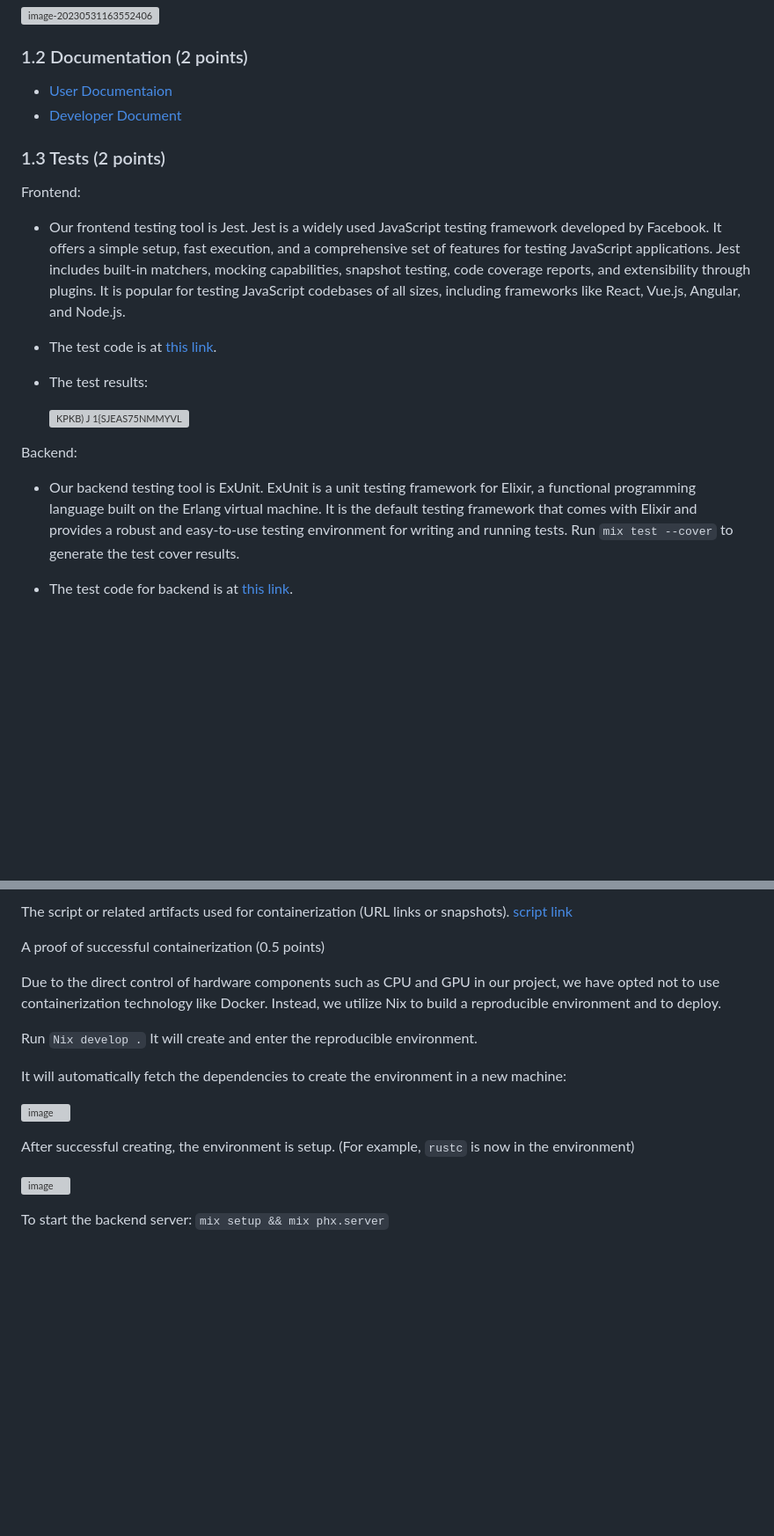
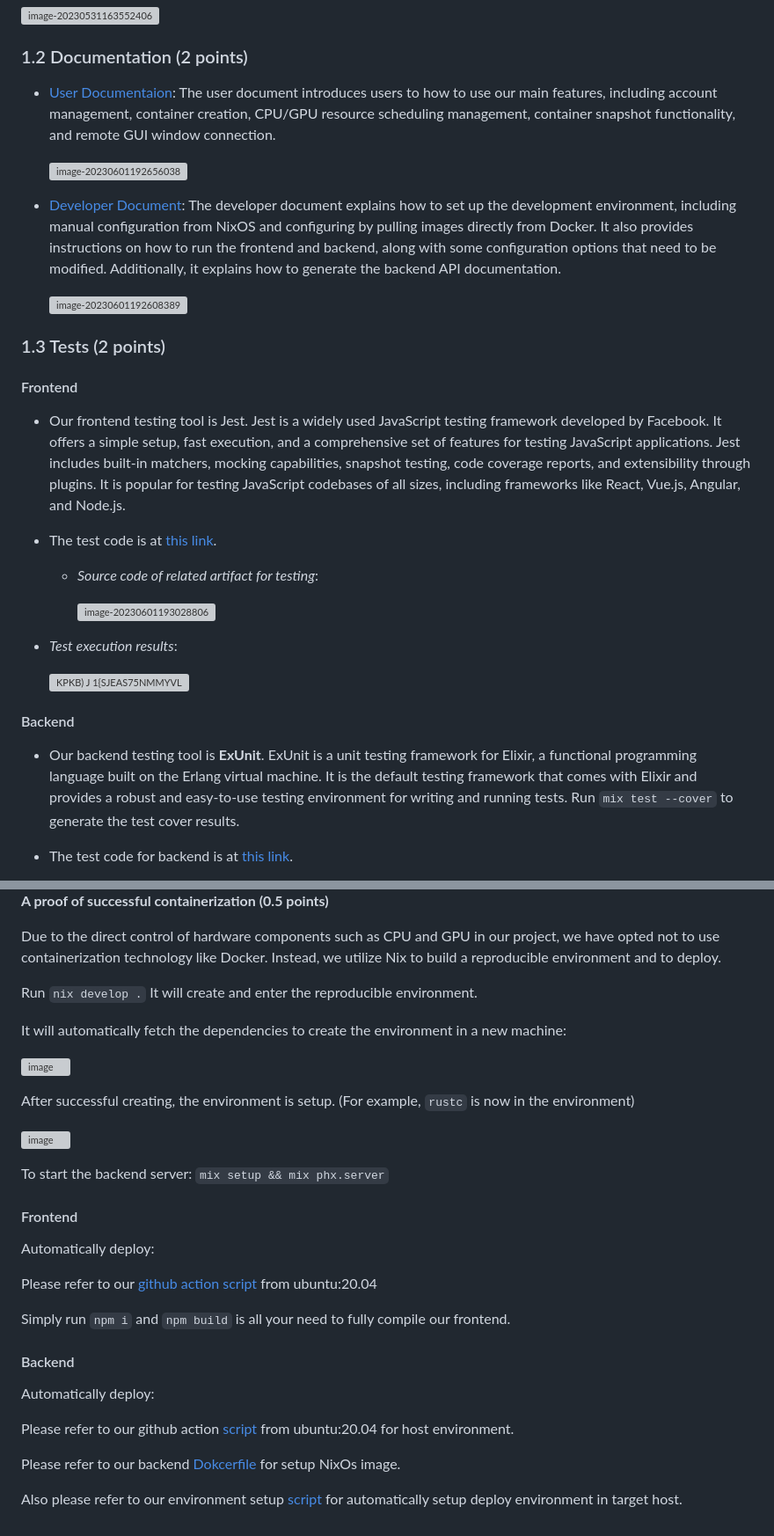
Before and after one commit to ZephyrusZhang/Kerbal, a Markdown page: report/milestone-3/milestone3-111.md, 2 parts joined by grey strips. Shown: that part at 88% size. Rendered like a GitHub page; blank space fills up the shorter version; grey boxes are pictures that could not be loaded.

```diff
--- a/report/milestone-3/milestone3-111.md
+++ b/report/milestone-3/milestone3-111.md
@@ -24,23 +24,32 @@ Tools to get the metrics: `cloc`, `mix`
 
 ### 1.2 Documentation (2 points)
 
-- [User Documentaion](https://hackmd.io/@TIeSBeo8T9WrQ35o6IQ6-Q/Bk5oA2EU2)
-- [Developer Document](https://hackmd.io/@TIeSBeo8T9WrQ35o6IQ6-Q/B13FV6VI2)
+- [User Documentaion](https://hackmd.io/@TIeSBeo8T9WrQ35o6IQ6-Q/Bk5oA2EU2): The user document introduces users to how to use our main features, including account management, container creation, CPU/GPU resource scheduling management, container snapshot functionality, and remote GUI window connection.
+
+  <img src="https://raw.githubusercontent.com/zephyrszwc/zephyrs-image/master/202306011926145.png" alt="image-20230601192656038" style="zoom:30%;" />
+- [Developer Document](https://hackmd.io/@TIeSBeo8T9WrQ35o6IQ6-Q/B13FV6VI2): The developer document explains how to set up the development environment, including manual configuration from NixOS and configuring by pulling images directly from Docker. It also provides instructions on how to run the frontend and backend, along with some configuration options that need to be modified. Additionally, it explains how to generate the backend API documentation.
+
+  <img src="https://raw.githubusercontent.com/zephyrszwc/zephyrs-image/master/202306011926544.png" alt="image-20230601192608389" style="zoom:30%;" />
 
 ### 1.3 Tests (2 points)
 
-Frontend:
+#### Frontend
 
 - Our frontend testing tool is Jest. Jest is a widely used JavaScript testing framework developed by Facebook. It offers a simple setup, fast execution, and a comprehensive set of features for testing JavaScript applications. Jest includes built-in matchers, mocking capabilities, snapshot testing, code coverage reports, and extensibility through plugins. It is popular for testing JavaScript codebases of all sizes, including frameworks like React, Vue.js, Angular, and Node.js.
 
 - The test code is at [this link](https://github.com/sustech-cs304/team-project-111/tree/main/kerbal-dashboard/src/components/__tests__).
 
-- The test results:
+  - *Source code of related artifact for testing*:
+
+    <img src="https://raw.githubusercontent.com/zephyrszwc/zephyrs-image/master/202306011930913.png" alt="image-20230601193028806" style="zoom:30%;" />
+
+- *Test execution results*:
 
   ![KPKB) J 1{SJEAS75NMMYVL](https://github.com/VSEJGFB/Cnblogs-Theme-SimpleMemory/assets/29839623/2582bcfb-4910-45cf-93b7-68c3bb456d76)
 
-Backend:
 
-- Our backend testing tool is ExUnit. ExUnit is a unit testing framework for Elixir, a functional programming language built on the Erlang virtual machine. It is the default testing framework that comes with Elixir and provides a robust and easy-to-use testing environment for writing and running tests. Run `mix test --cover` to generate the test cover results.
+#### Backend
+
+- Our backend testing tool is **ExUnit**. ExUnit is a unit testing framework for Elixir, a functional programming language built on the Erlang virtual machine. It is the default testing framework that comes with Elixir and provides a robust and easy-to-use testing environment for writing and running tests. Run `mix test --cover` to generate the test cover results.
 
 - The test code for backend is at [this link](https://github.com/sustech-cs304/team-project-111/tree/main/kerbal-backend/test).
@@ -120,13 +133,9 @@ In our project, we use Nix for reproducible deployment and package management. N
 
-The script or related artifacts used for containerization (URL links or snapshots). [script link](https://github.com/sustech-cs304/team-project-111/blob/main/flake.nix)
-
-
-
-A proof of successful containerization (0.5 points)
+**A proof of successful containerization (0.5 points)**
 
 Due to the direct control of hardware components such as CPU and GPU in our project, we have opted not to use containerization technology like Docker. Instead, we utilize Nix to build a reproducible environment and to deploy.
 
-Run `Nix develop .` It will create and enter the reproducible environment.
+Run `nix develop .` It will create and enter the reproducible environment.
 
 It will automatically fetch the dependencies to create the environment in a new machine:
 
@@ -137,3 +146,21 @@ After successful creating, the environment is setup. (For example, `rustc` is no
 ![image](https://github.com/VSEJGFB/Cnblogs-Theme-SimpleMemory/assets/29839623/c99cd210-297d-49c7-b62d-9fefc1e56b42)
 
 To start the backend server: `mix setup && mix phx.server`
+
+#### Frontend
+
+Automatically deploy:
+
+Please refer to our [github action script](https://github.com/sustech-cs304/team-project-111/blob/main/.github/workflows/check.yml) from ubuntu:20.04
+
+Simply run `npm i` and `npm build` is all your need to fully compile our frontend.
+
+#### Backend
+
+Automatically deploy:
+
+Please refer to our github action [script](https://github.com/sustech-cs304/team-project-111/blob/main/.github/workflows/check.yml) from ubuntu:20.04 for host environment.
+
+Please refer to our backend  [Dokcerfile](https://github.com/sustech-cs304/team-project-111/blob/main/Dockerfile) for setup NixOs image.
+
+Also please refer to our environment setup [script](https://github.com/sustech-cs304/team-project-111/blob/main/check.sh) for automatically setup deploy environment in target host.
```
Also changed, not shown: other parts of report/milestone-3/milestone3-111.md (+26 -22 lines).
